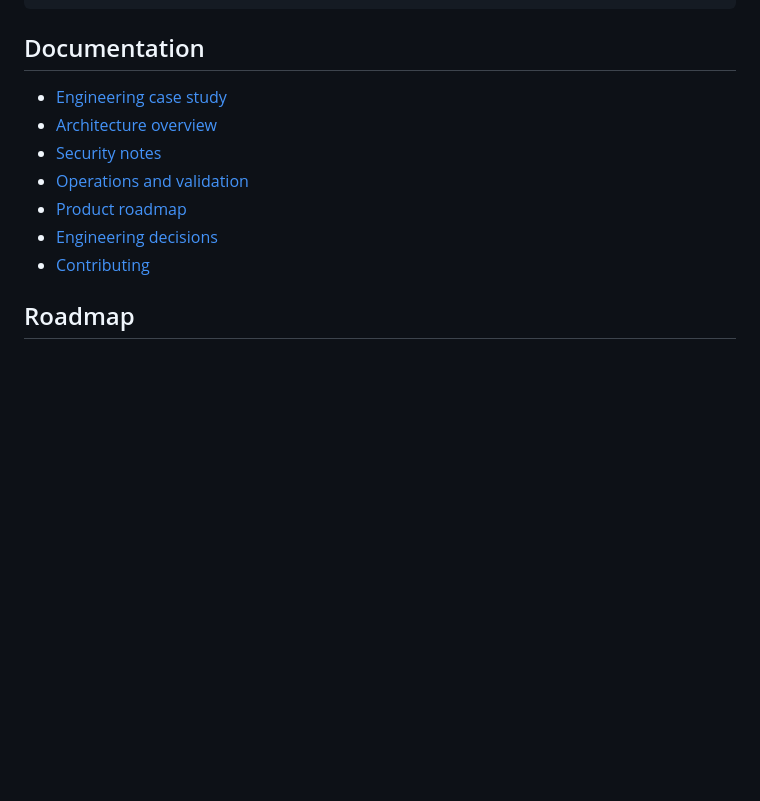
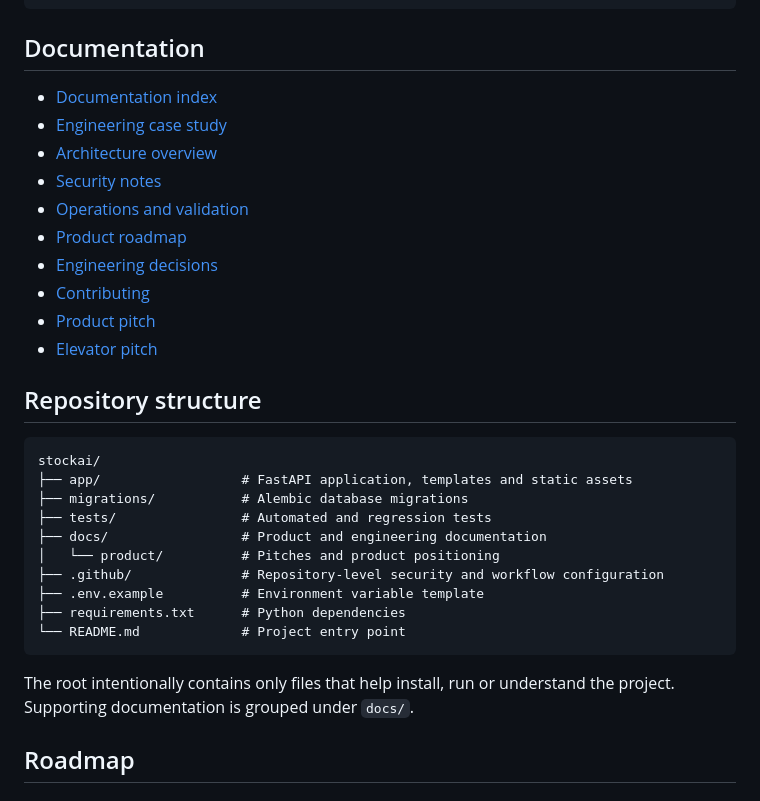
Before and after one commit to bacharelado/stockai, a Markdown page: README.md, the part around the change. Drawn GitHub-style; blank space fills up the shorter version.

Commit message:
docs: improve repository structure presentation

````diff
--- a/README.md
+++ b/README.md
@@ -124,6 +124,7 @@ Deploy
 
 ## Documentation
 
+- [Documentation index](docs/README.md)
 - [Engineering case study](docs/PORTFOLIO.md)
 - [Architecture overview](docs/ARCHITECTURE.md)
 - [Security notes](docs/SECURITY.md)
@@ -131,6 +132,25 @@ Deploy
 - [Product roadmap](docs/ROADMAP.md)
 - [Engineering decisions](docs/DECISIONS.md)
 - [Contributing](docs/CONTRIBUTING.md)
+- [Product pitch](docs/product/PITCH.md)
+- [Elevator pitch](docs/product/ELEVATOR_PITCH.md)
+
+## Repository structure
+
+```text
+stockai/
+├── app/                  # FastAPI application, templates and static assets
+├── migrations/           # Alembic database migrations
+├── tests/                # Automated and regression tests
+├── docs/                 # Product and engineering documentation
+│   └── product/          # Pitches and product positioning
+├── .github/              # Repository-level security and workflow configuration
+├── .env.example          # Environment variable template
+├── requirements.txt      # Python dependencies
+└── README.md             # Project entry point
+```
+
+The root intentionally contains only files that help install, run or understand the project. Supporting documentation is grouped under `docs/`.
 
 ## Roadmap
 
````
